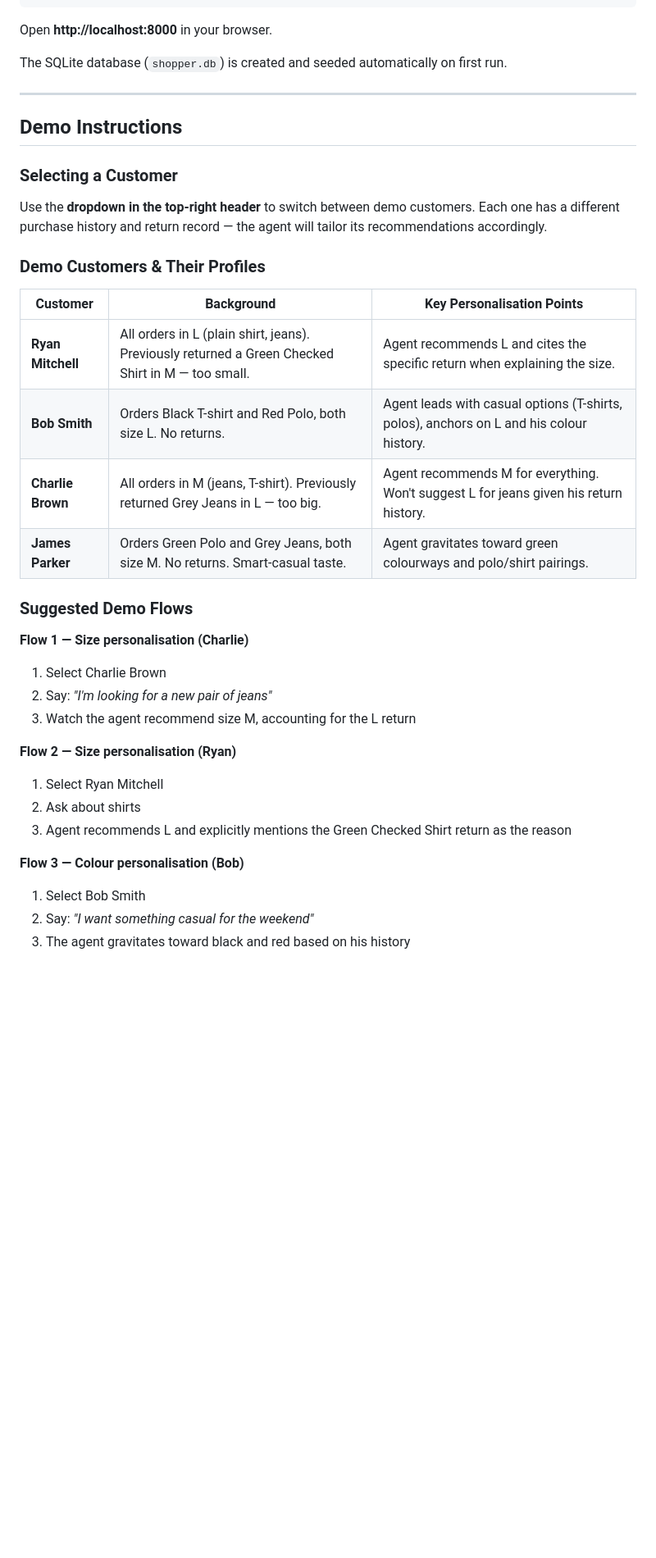
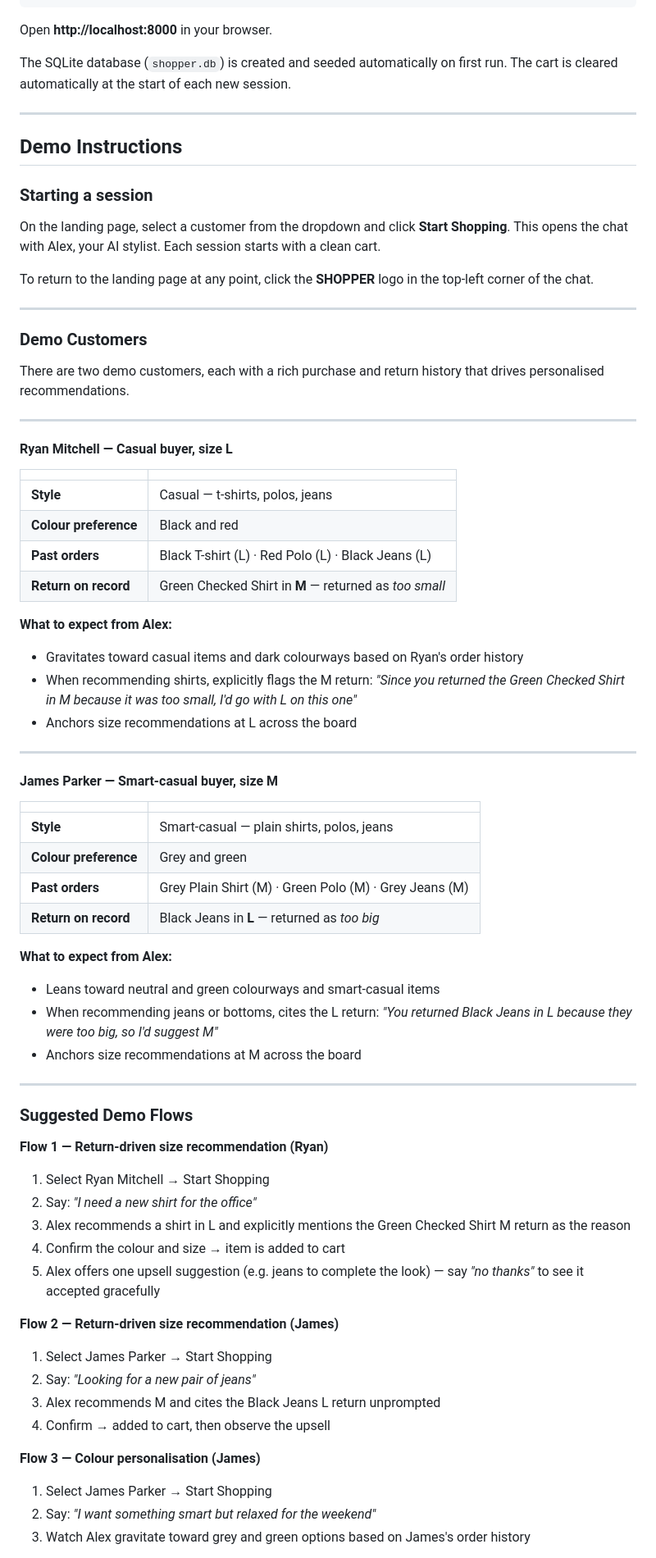
Before and after one commit to madhavkannan/shopper, a Markdown page: README.md, the part around one of its changes. Shown at 82% size. GitHub-like rendering; blank space fills up the shorter version.

```diff
--- a/README.md
+++ b/README.md
@@ -25,39 +25,75 @@ uvicorn app:app --reload
 
 Open **http://localhost:8000** in your browser.
 
-The SQLite database (`shopper.db`) is created and seeded automatically on first run.
+The SQLite database (`shopper.db`) is created and seeded automatically on first run. The cart is cleared automatically at the start of each new session.
 
 ---
 
 ## Demo Instructions
 
-### Selecting a Customer
+### Starting a session
 
-Use the **dropdown in the top-right header** to switch between demo customers. Each one has a different purchase history and return record — the agent will tailor its recommendations accordingly.
+On the landing page, select a customer from the dropdown and click **Start Shopping**. This opens the chat with Alex, your AI stylist. Each session starts with a clean cart.
 
-### Demo Customers & Their Profiles
+To return to the landing page at any point, click the **SHOPPER** logo in the top-left corner of the chat.
 
-| Customer | Background | Key Personalisation Points |
-|---|---|---|
-| **Ryan Mitchell** | All orders in L (plain shirt, jeans). Previously returned a Green Checked Shirt in M — too small. | Agent recommends L and cites the specific return when explaining the size. |
-| **Bob Smith** | Orders Black T-shirt and Red Polo, both size L. No returns. | Agent leads with casual options (T-shirts, polos), anchors on L and his colour history. |
-| **Charlie Brown** | All orders in M (jeans, T-shirt). Previously returned Grey Jeans in L — too big. | Agent recommends M for everything. Won't suggest L for jeans given his return history. |
-| **James Parker** | Orders Green Polo and Grey Jeans, both size M. No returns. Smart-casual taste. | Agent gravitates toward green colourways and polo/shirt pairings. |
+---
+
+### Demo Customers
+
+There are two demo customers, each with a rich purchase and return history that drives personalised recommendations.
+
+---
+
+#### Ryan Mitchell — Casual buyer, size L
+
+| | |
+|---|---|
+| **Style** | Casual — t-shirts, polos, jeans |
+| **Colour preference** | Black and red |
+| **Past orders** | Black T-shirt (L) · Red Polo (L) · Black Jeans (L) |
+| **Return on record** | Green Checked Shirt in **M** — returned as *too small* |
+
+**What to expect from Alex:**
+- Gravitates toward casual items and dark colourways based on Ryan's order history
+- When recommending shirts, explicitly flags the M return: *"Since you returned the Green Checked Shirt in M because it was too small, I'd go with L on this one"*
+- Anchors size recommendations at L across the board
+
+---
+
+#### James Parker — Smart-casual buyer, size M
+
+| | |
+|---|---|
+| **Style** | Smart-casual — plain shirts, polos, jeans |
+| **Colour preference** | Grey and green |
+| **Past orders** | Grey Plain Shirt (M) · Green Polo (M) · Grey Jeans (M) |
+| **Return on record** | Black Jeans in **L** — returned as *too big* |
+
+**What to expect from Alex:**
+- Leans toward neutral and green colourways and smart-casual items
+- When recommending jeans or bottoms, cites the L return: *"You returned Black Jeans in L because they were too big, so I'd suggest M"*
+- Anchors size recommendations at M across the board
+
+---
 
 ### Suggested Demo Flows
 
-**Flow 1 — Size personalisation (Charlie)**
-1. Select Charlie Brown
-2. Say: *"I'm looking for a new pair of jeans"*
-3. Watch the agent recommend size M, accounting for the L return
+**Flow 1 — Return-driven size recommendation (Ryan)**
+1. Select Ryan Mitchell → Start Shopping
+2. Say: *"I need a new shirt for the office"*
+3. Alex recommends a shirt in L and explicitly mentions the Green Checked Shirt M return as the reason
+4. Confirm the colour and size → item is added to cart
+5. Alex offers one upsell suggestion (e.g. jeans to complete the look) — say *"no thanks"* to see it accepted gracefully
 
-**Flow 2 — Size personalisation (Ryan)**
-1. Select Ryan Mitchell
-2. Ask about shirts
-3. Agent recommends L and explicitly mentions the Green Checked Shirt return as the reason
+**Flow 2 — Return-driven size recommendation (James)**
+1. Select James Parker → Start Shopping
+2. Say: *"Looking for a new pair of jeans"*
+3. Alex recommends M and cites the Black Jeans L return unprompted
+4. Confirm → added to cart, then observe the upsell
 
-**Flow 3 — Colour personalisation (Bob)**
-1. Select Bob Smith
-2. Say: *"I want something casual for the weekend"*
-3. The agent gravitates toward black and red based on his history
+**Flow 3 — Colour personalisation (James)**
+1. Select James Parker → Start Shopping
+2. Say: *"I want something smart but relaxed for the weekend"*
+3. Watch Alex gravitate toward grey and green options based on James's order history
 
```
Also changed, not shown: other parts of README.md (+22 -17 lines).
